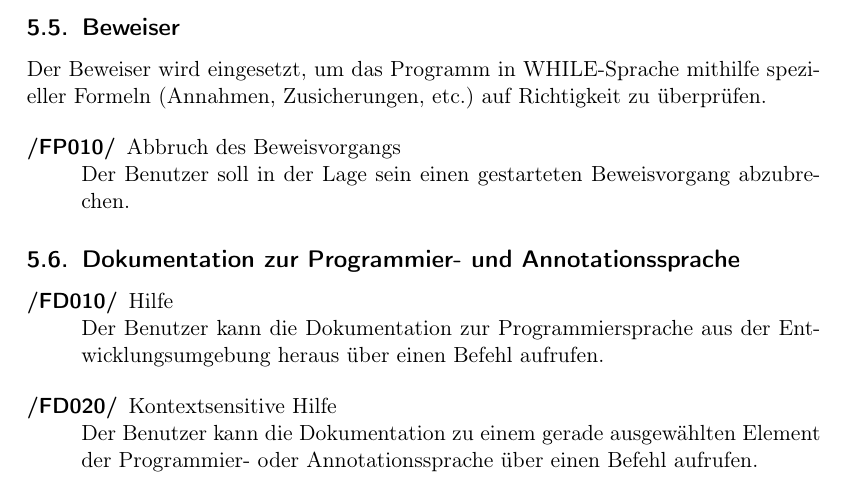
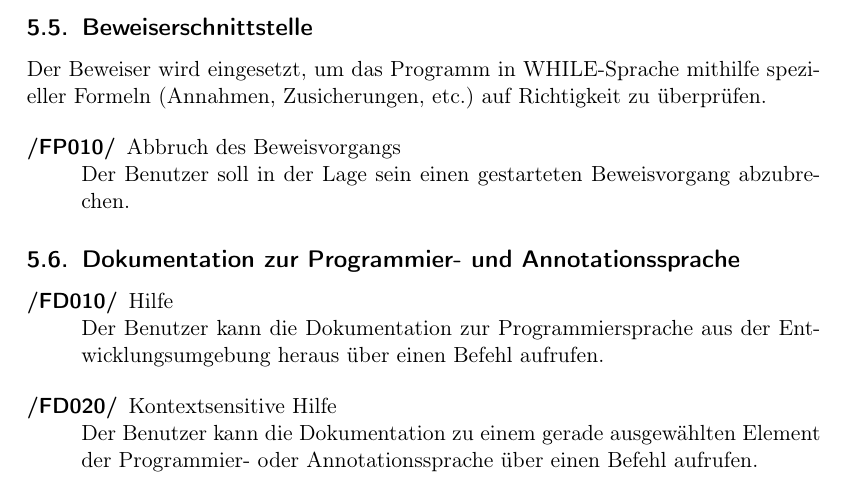
Before and after one commit to team-worthwhile/worthwhile, a LaTeX document (pflichtenheft/pflichtenheft.tex, which reads pflichtenheft/produktfunktionen.tex): part of page 10 of 21, cut at the place of the change. Compiled offline with pdfLaTeX.

Commit message:
[pf] Change headline for Beweiser under Funktionale Anforderungen

```diff
--- a/pflichtenheft/produktfunktionen.tex
+++ b/pflichtenheft/produktfunktionen.tex
@@ -109,7 +109,7 @@ Ist eine Programmausf"uhrung nach Erreichen eines Breakpoints im Debug-Modus unt
 			\req{050}{\"{U}berspringen}{Die n\"{a}chste Anweisung wird ausgef\"{u}hrt und anschlie"send wird die Ausf\"{u}hrung des Programms pausiert. Wenn die ausgef"uhrte Anweisung ein Methodenaufruf war, wird die aufgerufene Methode entweder bis zum Erreichen eines Breakpoints oder einschlie"slich des R"ucksprungs ausgef"uhrt.}
 		\end{reqlist}
 
-\subsection{Beweiser}%
+\subsection{Beweiserschnittstelle}%
 
 	Der Beweiser wird eingesetzt, um das Programm in WHILE-Sprache mithilfe spezieller Formeln (Annahmen, Zusicherungen, etc.) auf Richtigkeit zu überprüfen.
 
```
